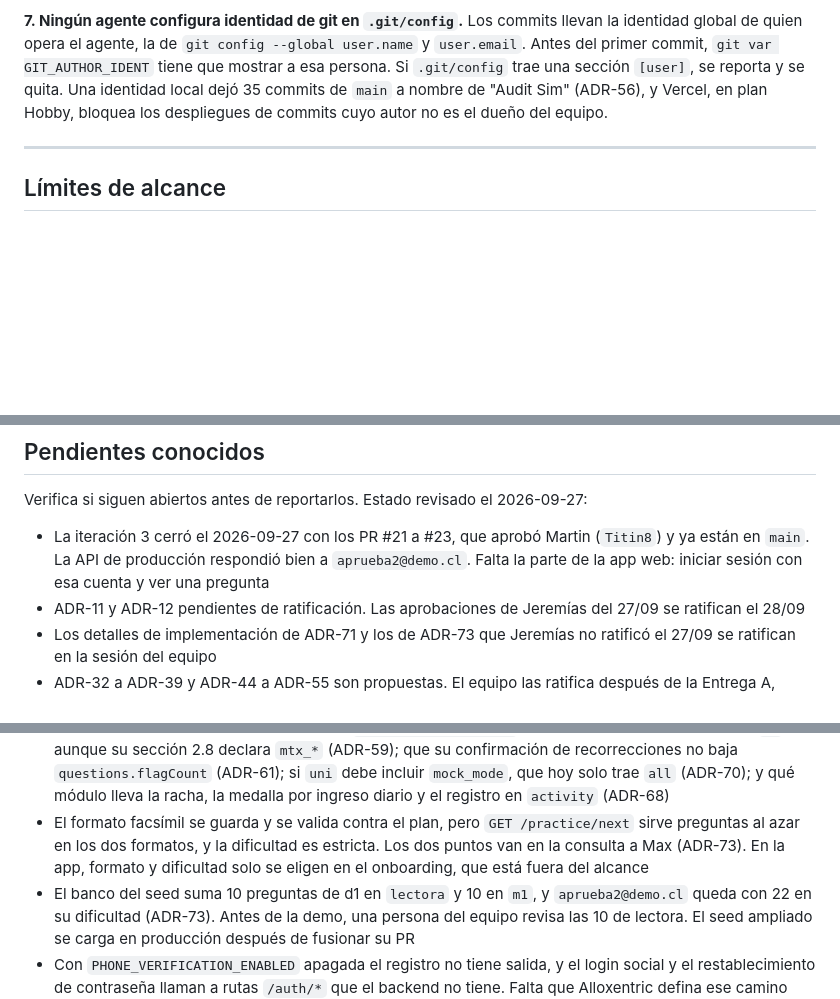
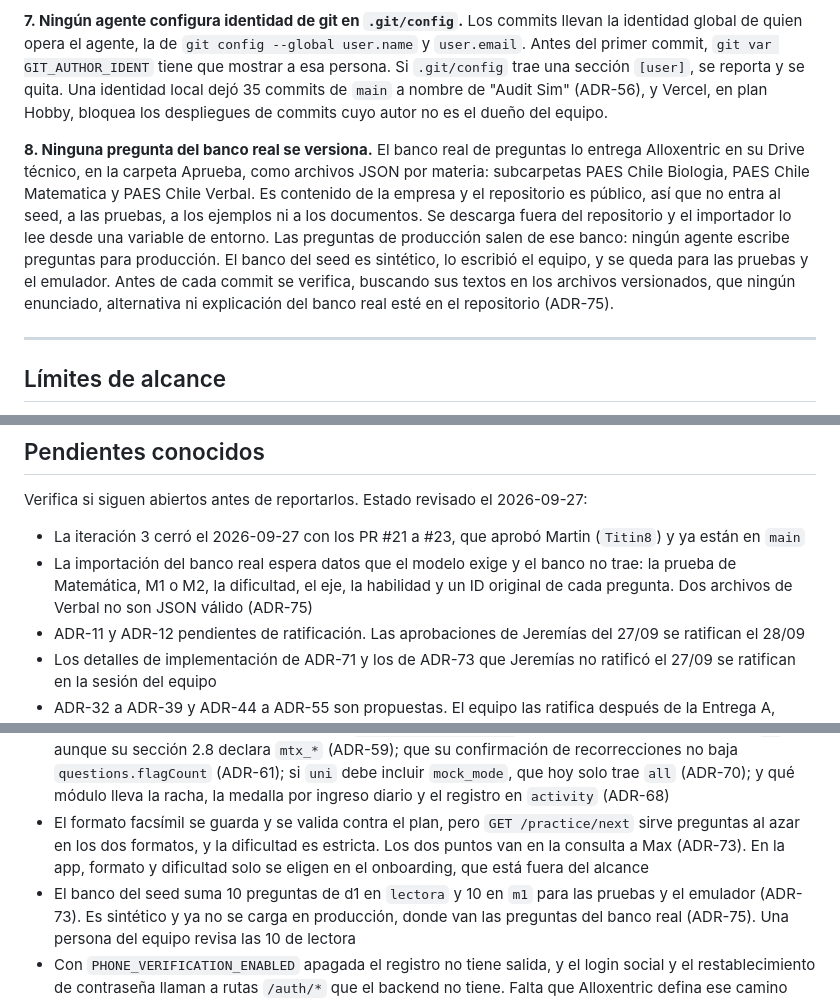
Before and after one commit to Jere4k1080/aprueba_app_modulo_preguntas, a Markdown page: CLAUDE.md, 3 parts joined by grey strips. GitHub-like rendering; blank space fills up the shorter version.

```diff
--- a/CLAUDE.md
+++ b/CLAUDE.md
@@ -87,6 +87,9 @@ Decidido en ADR-03. La app habla con la API, no con la base de datos. Los esquem
 **7. Ningún agente configura identidad de git en `.git/config`.**
 Los commits llevan la identidad global de quien opera el agente, la de `git config --global user.name` y `user.email`. Antes del primer commit, `git var GIT_AUTHOR_IDENT` tiene que mostrar a esa persona. Si `.git/config` trae una sección `[user]`, se reporta y se quita. Una identidad local dejó 35 commits de `main` a nombre de "Audit Sim" (ADR-56), y Vercel, en plan Hobby, bloquea los despliegues de commits cuyo autor no es el dueño del equipo.
 
+**8. Ninguna pregunta del banco real se versiona.**
+El banco real de preguntas lo entrega Alloxentric en su Drive técnico, en la carpeta Aprueba, como archivos JSON por materia: subcarpetas PAES Chile Biologia, PAES Chile Matematica y PAES Chile Verbal. Es contenido de la empresa y el repositorio es público, así que no entra al seed, a las pruebas, a los ejemplos ni a los documentos. Se descarga fuera del repositorio y el importador lo lee desde una variable de entorno. Las preguntas de producción salen de ese banco: ningún agente escribe preguntas para producción. El banco del seed es sintético, lo escribió el equipo, y se queda para las pruebas y el emulador. Antes de cada commit se verifica, buscando sus textos en los archivos versionados, que ningún enunciado, alternativa ni explicación del banco real esté en el repositorio (ADR-75).
+
 ---
 
 ## Límites de alcance
@@ -277,7 +282,8 @@ En los documentos, usa datos concretos del proyecto —nombres de archivo, núme
 
 Verifica si siguen abiertos antes de reportarlos. Estado revisado el 2026-09-27:
 
-- La iteración 3 cerró el 2026-09-27 con los PR #21 a #23, que aprobó Martin (`Titin8`) y ya están en `main`. La API de producción respondió bien a `aprueba2@demo.cl`. Falta la parte de la app web: iniciar sesión con esa cuenta y ver una pregunta
+- La iteración 3 cerró el 2026-09-27 con los PR #21 a #23, que aprobó Martin (`Titin8`) y ya están en `main`
+- La importación del banco real espera datos que el modelo exige y el banco no trae: la prueba de Matemática, M1 o M2, la dificultad, el eje, la habilidad y un ID original de cada pregunta. Dos archivos de Verbal no son JSON válido (ADR-75)
 - ADR-11 y ADR-12 pendientes de ratificación. Las aprobaciones de Jeremías del 27/09 se ratifican el 28/09
 - Los detalles de implementación de ADR-71 y los de ADR-73 que Jeremías no ratificó el 27/09 se ratifican en la sesión del equipo
 - ADR-32 a ADR-39 y ADR-44 a ADR-55 son propuestas. El equipo las ratifica después de la Entrega A, porque varias dependen de `users`. De ADR-49 ya está decidido el proyecto local
@@ -286,5 +292,5 @@ Verifica si siguen abiertos antes de reportarlos. Estado revisado el 2026-09-27:
 - Los tramos de ADR-63 y las decisiones menores de ADR-69 se ratifican en la sesión del equipo. Los supuestos de ADR-65 siguen pendientes de confirmar con la empresa
 - Consulta a Max, por enviar: que el contrato descuenta la cuota tanto en `GET /practice/next` como en `POST /questions/{id}/answer`, y su modelo al responder (ADR-72); si la dificultad es estricta o pasa a otra cuando se acaban las preguntas de la preferida, y si el facsímil guardado cambia lo que entrega `GET /practice/next` (ADR-73); el aviso de ADR-74 sobre el cambio en `lib/core/`, con las pantallas fuera del alcance que lo notan; si el plan `free` lleva `qDay` 10, como dice la regla 1 y carga el seed, o 20, como trae su ejemplo (ADR-64); que su código crea `correction_confirmed` con un ID automático y el campo `by`, aunque su sección 2.8 declara `mtx_*` (ADR-59); que su confirmación de recorrecciones no baja `questions.flagCount` (ADR-61); si `uni` debe incluir `mock_mode`, que hoy solo trae `all` (ADR-70); y qué módulo lleva la racha, la medalla por ingreso diario y el registro en `activity` (ADR-68)
 - El formato facsímil se guarda y se valida contra el plan, pero `GET /practice/next` sirve preguntas al azar en los dos formatos, y la dificultad es estricta. Los dos puntos van en la consulta a Max (ADR-73). En la app, formato y dificultad solo se eligen en el onboarding, que está fuera del alcance
-- El banco del seed suma 10 preguntas de d1 en `lectora` y 10 en `m1`, y `aprueba2@demo.cl` queda con 22 en su dificultad (ADR-73). Antes de la demo, una persona del equipo revisa las 10 de lectora. El seed ampliado se carga en producción después de fusionar su PR
+- El banco del seed suma 10 preguntas de d1 en `lectora` y 10 en `m1` para las pruebas y el emulador (ADR-73). Es sintético y ya no se carga en producción, donde van las preguntas del banco real (ADR-75). Una persona del equipo revisa las 10 de lectora
 - Con `PHONE_VERIFICATION_ENABLED` apagada el registro no tiene salida, y el login social y el restablecimiento de contraseña llaman a rutas `/auth/*` que el backend no tiene. Falta que Alloxentric defina ese camino (ADR-41)
```
Also changed, not shown: other parts of CLAUDE.md (+3 -1 lines), docs/bitacora_decisiones.md (+16 -0 lines).
